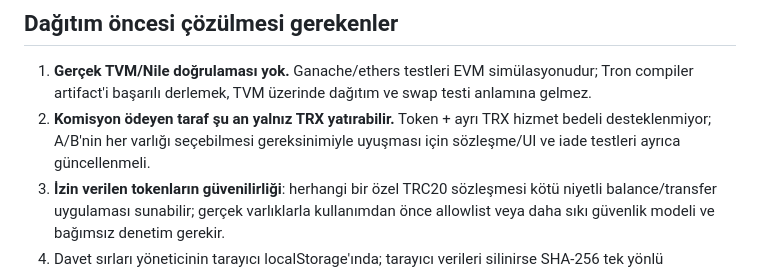
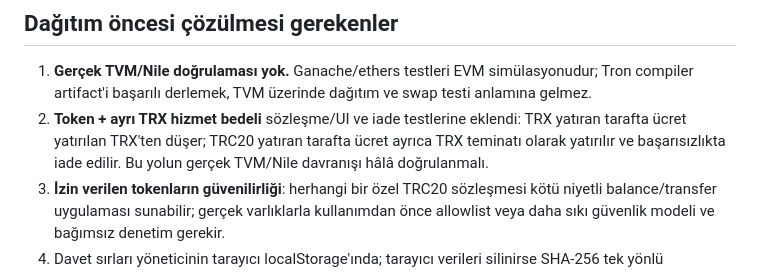
Before and after one commit to lefkosagirne1-oss/tron-takas-v3-test, a Markdown page: V8-RELEASE-GATE.md, the part around the change. Drawn GitHub-style.

Commit message:
docs(v8): correct release gate for newly supported token-plus-TRX escrow

```diff
--- a/V8-RELEASE-GATE.md
+++ b/V8-RELEASE-GATE.md
@@ -13,7 +13,7 @@ Bu dosya otomatik çalışmaların sonraki aşamaları için iç teknik nottur.
 ## Dağıtım öncesi çözülmesi gerekenler
 
 1. **Gerçek TVM/Nile doğrulaması yok.** Ganache/ethers testleri EVM simülasyonudur; Tron compiler artifact'i başarılı derlemek, TVM üzerinde dağıtım ve swap testi anlamına gelmez.
-2. **Komisyon ödeyen taraf şu an yalnız TRX yatırabilir.** Token + ayrı TRX hizmet bedeli desteklenmiyor; A/B'nin her varlığı seçebilmesi gereksinimiyle uyuşması için sözleşme/UI ve iade testleri ayrıca güncellenmeli.
+2. **Token + ayrı TRX hizmet bedeli** sözleşme/UI ve iade testlerine eklendi: TRX yatıran tarafta ücret yatırılan TRX'ten düşer; TRC20 yatıran tarafta ücret ayrıca TRX teminatı olarak yatırılır ve başarısızlıkta iade edilir. Bu yolun gerçek TVM/Nile davranışı hâlâ doğrulanmalı.
 3. **İzin verilen tokenların güvenilirliği**: herhangi bir özel TRC20 sözleşmesi kötü niyetli balance/transfer uygulaması sunabilir; gerçek varlıklarla kullanımdan önce allowlist veya daha sıkı güvenlik modeli ve bağımsız denetim gerekir.
 4. Davet sırları yöneticinin tarayıcı localStorage'ında; tarayıcı verileri silinirse SHA-256 tek yönlü olduğundan orijinal bağlantılar kurtarılamaz. Güvenli yedekleme/aktarım tasarımı değerlendirilmeli.
 5. Katılımcı bağlantısındaki sözleşme adresi bağımsız olarak resmi yayınlanan sözleşme koduyla doğrulanmıyor; sahte sözleşme bağlantısı riskini azaltacak doğrulama gerekli.
```
